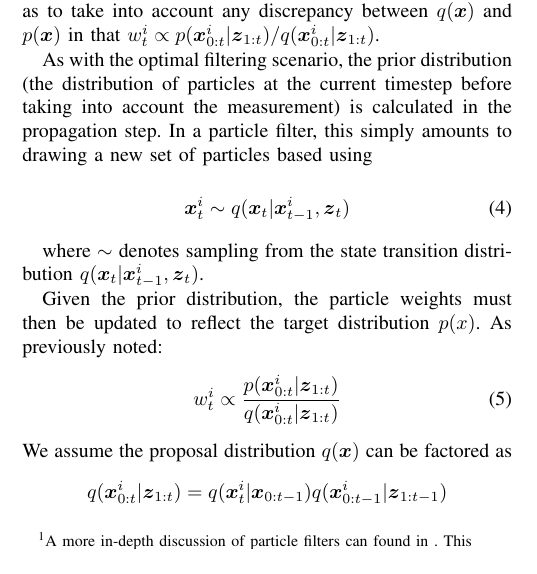
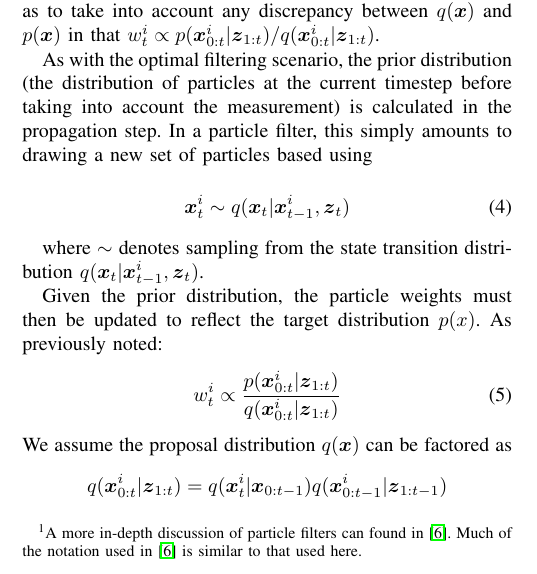
Before and after one commit to pfrommerd/tag-tracking-matlab, a LaTeX paper (paper/paper.tex): part of one column of page 2 of 6, cut so that both start at the same text. Compiled offline with pdfLaTeX.

Commit message:
Fixed footnote and regenerated pdf

```diff
--- a/paper/paper.tex
+++ b/paper/paper.tex
@@ -103,7 +103,7 @@ As the model $p(\vec{x}_t|\vec{x}_{t-1})$ is Markovian, the current measurement
 \end{equation}
 
 
-\textbf{Particle Filters.}\footnote{A more in-depth discussion of particle filters can found in . This } In this regard, particle filters attempt to approximate the posterior distribution at time $t-1$, $p(\vec{x}_{0:t-1}|\vec{z}_{1:t-1})$, using Monte-Carlo methods. A particle filter consists of a set of $N$ samples $\{ (\vec{x}^i_{t-1}, w^i_{t-1}) \}_{i=1}^N$ drawn from the proposal distribution $q(\vec{x}^i)$ and weighted so as to take into account any discrepancy between $q(\vec{x})$ and $p(\vec{x})$ in that $w^i_t \propto p(\vec{x}^i_{0:t}|\vec{z}_{1:t})/q(\vec{x}^i_{0:t}|\vec{z}_{1:t})$.
+\textbf{Particle Filters.}\footnote{A more in-depth discussion of particle filters can found in \citep{ParticleNotes}. Much of the notation used in \citep{ParticleNotes} is similar to that used here.} In this regard, particle filters attempt to approximate the posterior distribution at time $t-1$, $p(\vec{x}_{0:t-1}|\vec{z}_{1:t-1})$, using Monte-Carlo methods. A particle filter consists of a set of $N$ samples $\{ (\vec{x}^i_{t-1}, w^i_{t-1}) \}_{i=1}^N$ drawn from the proposal distribution $q(\vec{x}^i)$ and weighted so as to take into account any discrepancy between $q(\vec{x})$ and $p(\vec{x})$ in that $w^i_t \propto p(\vec{x}^i_{0:t}|\vec{z}_{1:t})/q(\vec{x}^i_{0:t}|\vec{z}_{1:t})$.
 
 As with the optimal filtering scenario, the prior distribution (the distribution of particles at the current timestep before taking into account the measurement) is calculated in the propagation step. In a particle filter, this simply amounts to drawing a new set of particles based using
 
```
Also changed, not shown: paper/paper.pdf.
